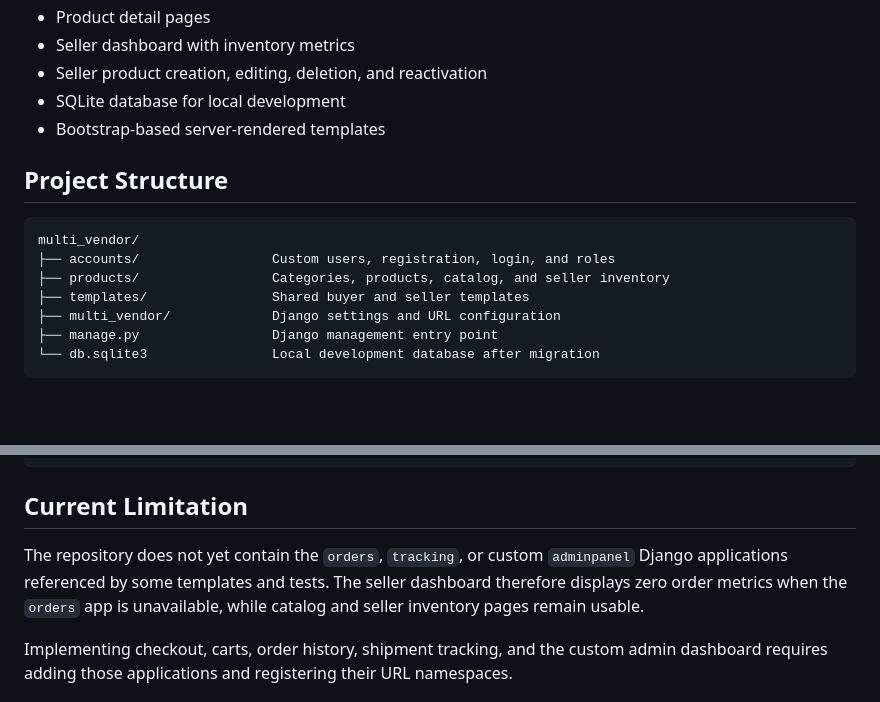
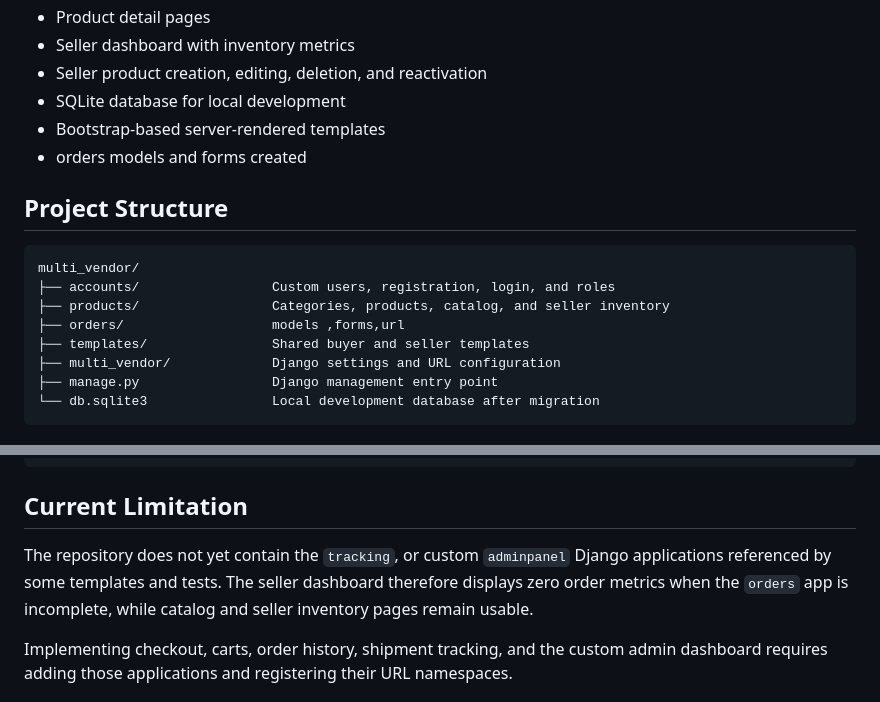
Before and after one commit to Chethanpb/multi_vendor, a Markdown page: README.md, 2 parts joined by grey strips. Rendered like a GitHub page; blank space fills up the shorter version.

Commit message:
Update README with orders models and forms details
Added orders models and forms to the project structure section. Updated limitation description regarding the orders app.

```diff
--- a/README.md
+++ b/README.md
@@ -13,6 +13,7 @@ MarketBridge is a Django marketplace where buyers browse products and sellers ma
 - Seller product creation, editing, deletion, and reactivation
 - SQLite database for local development
 - Bootstrap-based server-rendered templates
+- orders models and forms created
 
 ## Project Structure
 
@@ -20,6 +21,7 @@ MarketBridge is a Django marketplace where buyers browse products and sellers ma
 multi_vendor/
 ├── accounts/                 Custom users, registration, login, and roles
 ├── products/                 Categories, products, catalog, and seller inventory
+├── orders/                   models ,forms,url
 ├── templates/                Shared buyer and seller templates
 ├── multi_vendor/             Django settings and URL configuration
 ├── manage.py                 Django management entry point
@@ -97,7 +99,7 @@ py -3.13 manage.py migrate
 
 ## Current Limitation
 
-The repository does not yet contain the `orders`, `tracking`, or custom `adminpanel` Django applications referenced by some templates and tests. The seller dashboard therefore displays zero order metrics when the `orders` app is unavailable, while catalog and seller inventory pages remain usable.
+The repository does not yet contain the  `tracking`, or custom `adminpanel` Django applications referenced by some templates and tests. The seller dashboard therefore displays zero order metrics when the `orders` app is incomplete, while catalog and seller inventory pages remain usable.
 
 Implementing checkout, carts, order history, shipment tracking, and the custom admin dashboard requires adding those applications and registering their URL namespaces.
 
```
